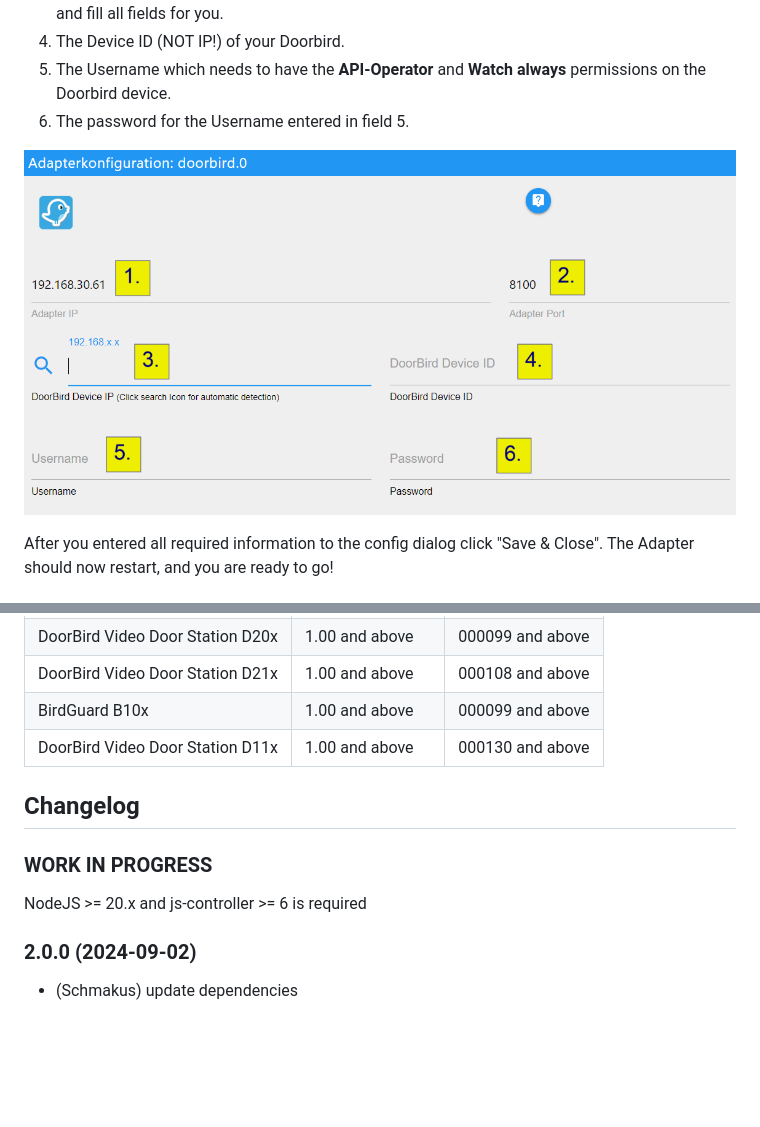
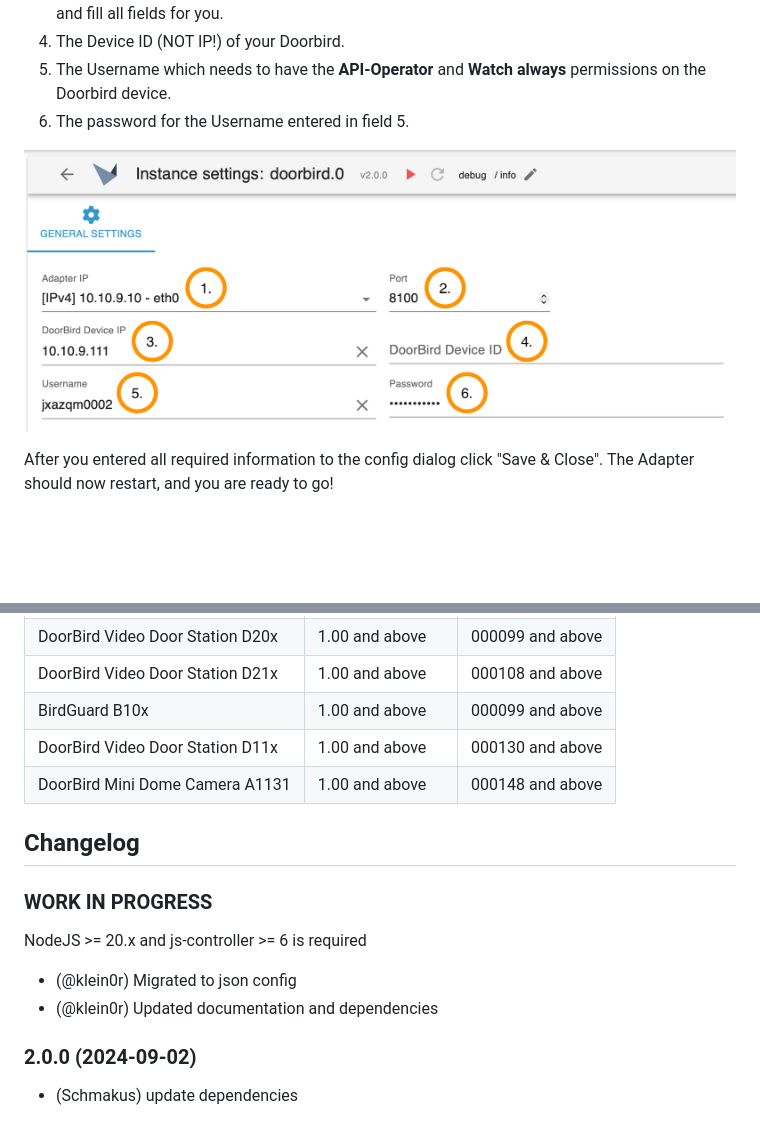
Before and after one commit to iobroker-community-adapters/ioBroker.doorbird, a Markdown page: README.md, 2 parts joined by grey strips. Drawn GitHub-style; pictures changed too: img/configscreen.png; blank space fills up the shorter version.

Commit message:
Updated documentation and dependencies

```diff
--- a/README.md
+++ b/README.md
@@ -86,6 +86,7 @@ onFile('doorbird.0', 'TakeSnapshot_1.jpg', true, (id, fileName, size, fileData,
 | DoorBird Video Door Station D21x | 1.00 and above   | 000108 and above |
 | BirdGuard B10x                   | 1.00 and above   | 000099 and above |
 | DoorBird Video Door Station D11x | 1.00 and above   | 000130 and above |
+| DoorBird Mini Dome Camera A1131  | 1.00 and above   | 000148 and above |
 
 ## Changelog
 
@@ -96,6 +97,9 @@ onFile('doorbird.0', 'TakeSnapshot_1.jpg', true, (id, fileName, size, fileData,
 ### **WORK IN PROGRESS**
 
 NodeJS >= 20.x and js-controller >= 6 is required
+
+- (@klein0r) Migrated to json config
+- (@klein0r) Updated documentation and dependencies
 
 ### 2.0.0 (2024-09-02)
 
```
Also changed, not shown: 17 other files.
